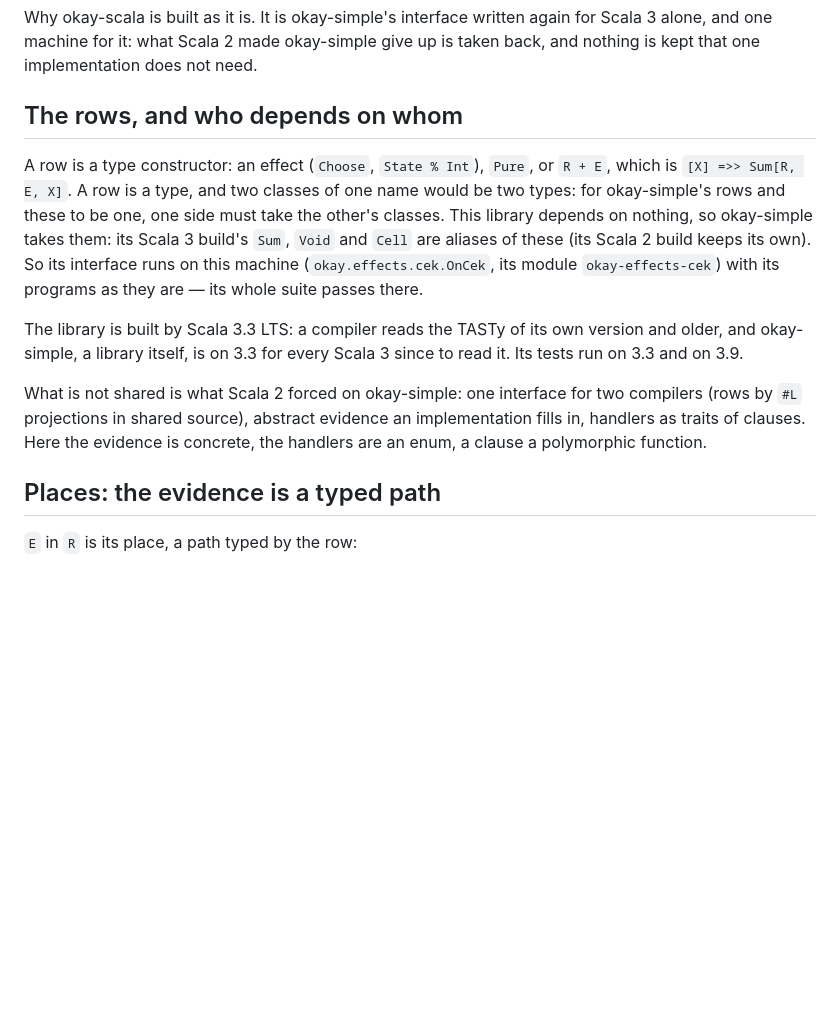
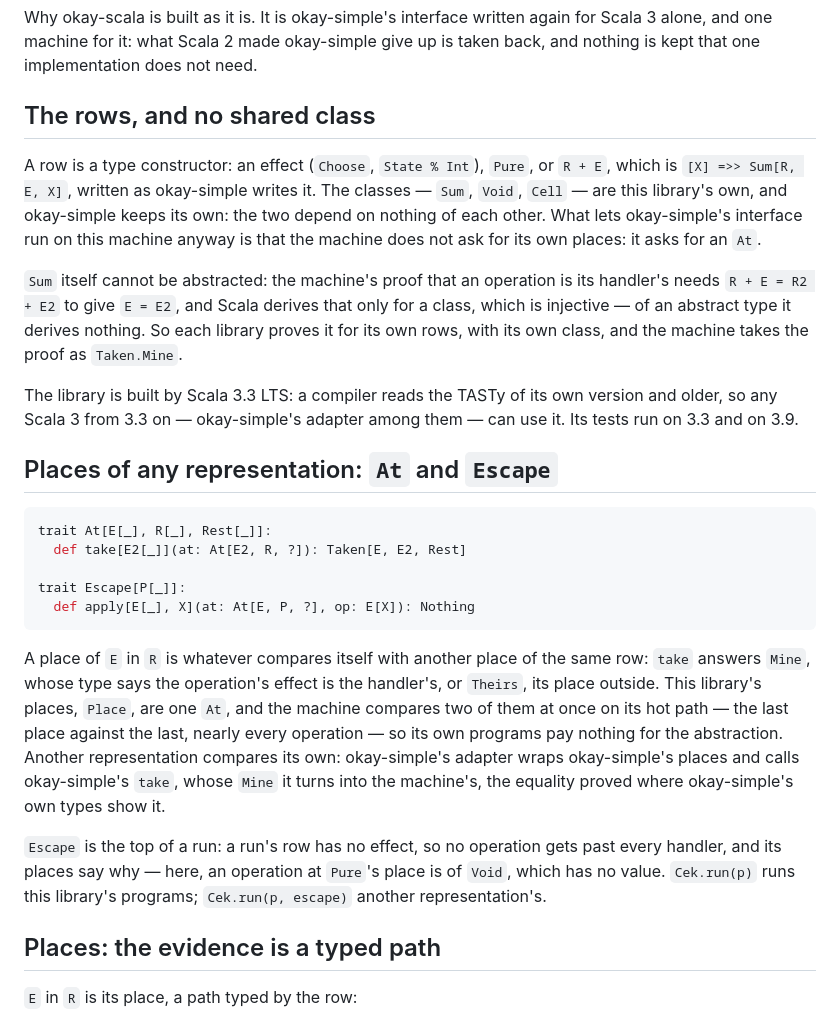
Before and after one commit to okay-effects/okay-scala, a Markdown page: docs/design.md, the part around the change. Drawn GitHub-style; blank space fills up the shorter version.

````diff
--- a/docs/design.md
+++ b/docs/design.md
@@ -3,20 +3,40 @@
 Why okay-scala is built as it is. It is okay-simple's interface written again for Scala 3 alone, and one machine for
 it: what Scala 2 made okay-simple give up is taken back, and nothing is kept that one implementation does not need.
 
-## The rows, and who depends on whom
+## The rows, and no shared class
 
-A row is a type constructor: an effect (`Choose`, `State % Int`), `Pure`, or `R + E`, which is `[X] =>> Sum[R, E, X]`.
-A row is a type, and two classes of one name would be two types: for okay-simple's rows and these to be one, one side
-must take the other's classes. This library depends on nothing, so okay-simple takes them: its Scala 3 build's `Sum`,
-`Void` and `Cell` are aliases of these (its Scala 2 build keeps its own). So its interface runs on this machine
-(`okay.effects.cek.OnCek`, its module `okay-effects-cek`) with its programs as they are — its whole suite passes there.
+A row is a type constructor: an effect (`Choose`, `State % Int`), `Pure`, or `R + E`, which is `[X] =>> Sum[R, E, X]`,
+written as okay-simple writes it. The classes — `Sum`, `Void`, `Cell` — are this library's own, and okay-simple keeps
+its own: the two depend on nothing of each other. What lets okay-simple's interface run on this machine anyway is that
+the machine does not ask for its own places: it asks for an `At`.
 
-The library is built by Scala 3.3 LTS: a compiler reads the TASTy of its own version and older, and okay-simple, a
-library itself, is on 3.3 for every Scala 3 since to read it. Its tests run on 3.3 and on 3.9.
+`Sum` itself cannot be abstracted: the machine's proof that an operation is its handler's needs `R + E = R2 + E2` to
+give `E = E2`, and Scala derives that only for a class, which is injective — of an abstract type it derives nothing.
+So each library proves it for its own rows, with its own class, and the machine takes the proof as `Taken.Mine`.
 
-What is not shared is what Scala 2 forced on okay-simple: one interface for two compilers (rows by `#L` projections in
-shared source), abstract evidence an implementation fills in, handlers as traits of clauses. Here the evidence is
-concrete, the handlers are an enum, a clause a polymorphic function.
+The library is built by Scala 3.3 LTS: a compiler reads the TASTy of its own version and older, so any Scala 3 from
+3.3 on — okay-simple's adapter among them — can use it. Its tests run on 3.3 and on 3.9.
+
+## Places of any representation: `At` and `Escape`
+
+```scala
+trait At[E[_], R[_], Rest[_]]:
+  def take[E2[_]](at: At[E2, R, ?]): Taken[E, E2, Rest]
+
+trait Escape[P[_]]:
+  def apply[E[_], X](at: At[E, P, ?], op: E[X]): Nothing
+```
+
+A place of `E` in `R` is whatever compares itself with another place of the same row: `take` answers `Mine`, whose type
+says the operation's effect is the handler's, or `Theirs`, its place outside. This library's places, `Place`, are one
+`At`, and the machine compares two of them at once on its hot path — the last place against the last, nearly every
+operation — so its own programs pay nothing for the abstraction. Another representation compares its own: okay-simple's
+adapter wraps okay-simple's places and calls okay-simple's `take`, whose `Mine` it turns into the machine's, the equality
+proved where okay-simple's own types show it.
+
+`Escape` is the top of a run: a run's row has no effect, so no operation gets past every handler, and its places say
+why — here, an operation at `Pure`'s place is of `Void`, which has no value. `Cek.run(p)` runs this library's programs;
+`Cek.run(p, escape)` another representation's.
 
 ## Places: the evidence is a typed path
 
````
Also changed, not shown: README.md (+7 -6 lines).
